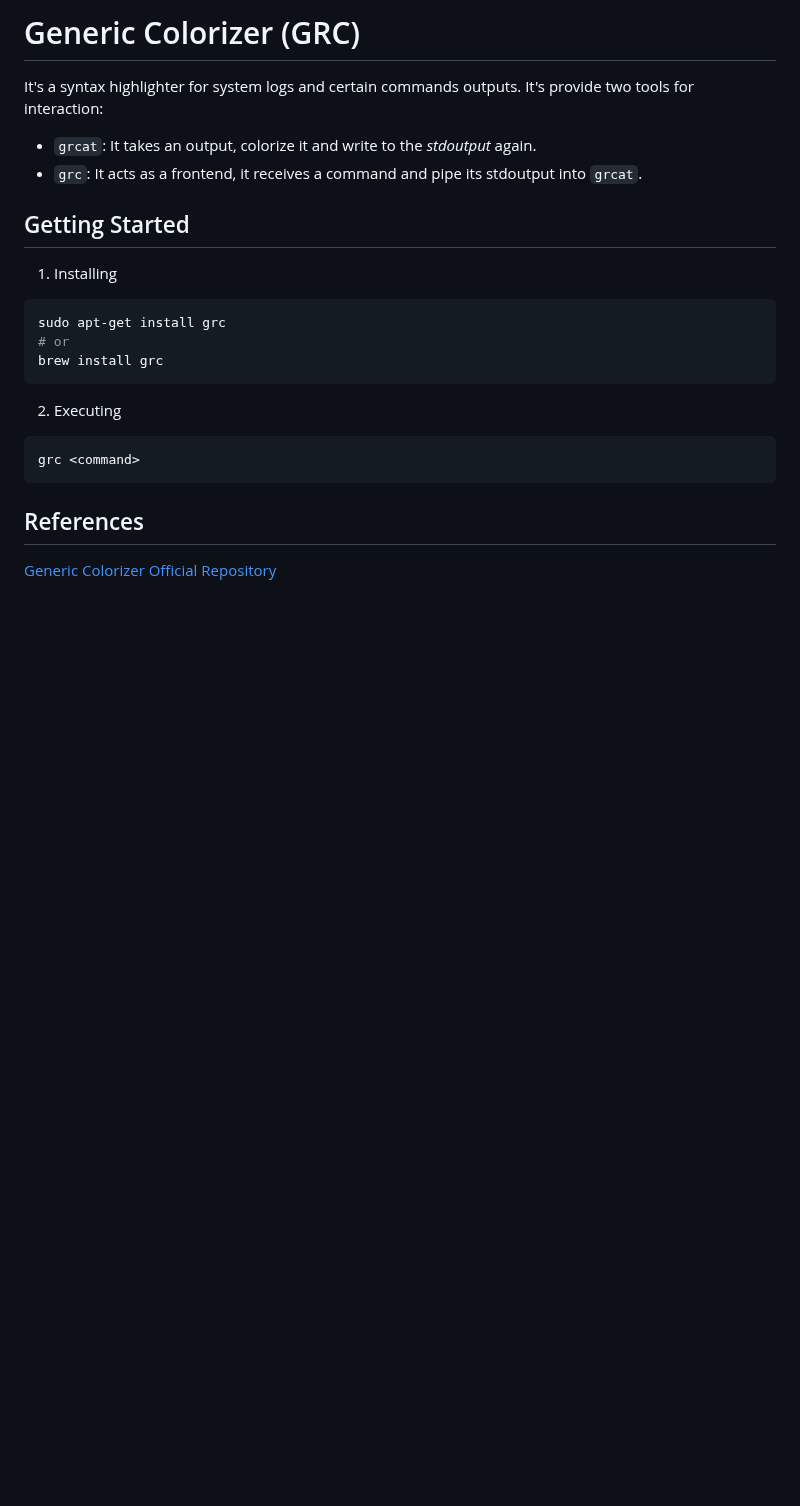
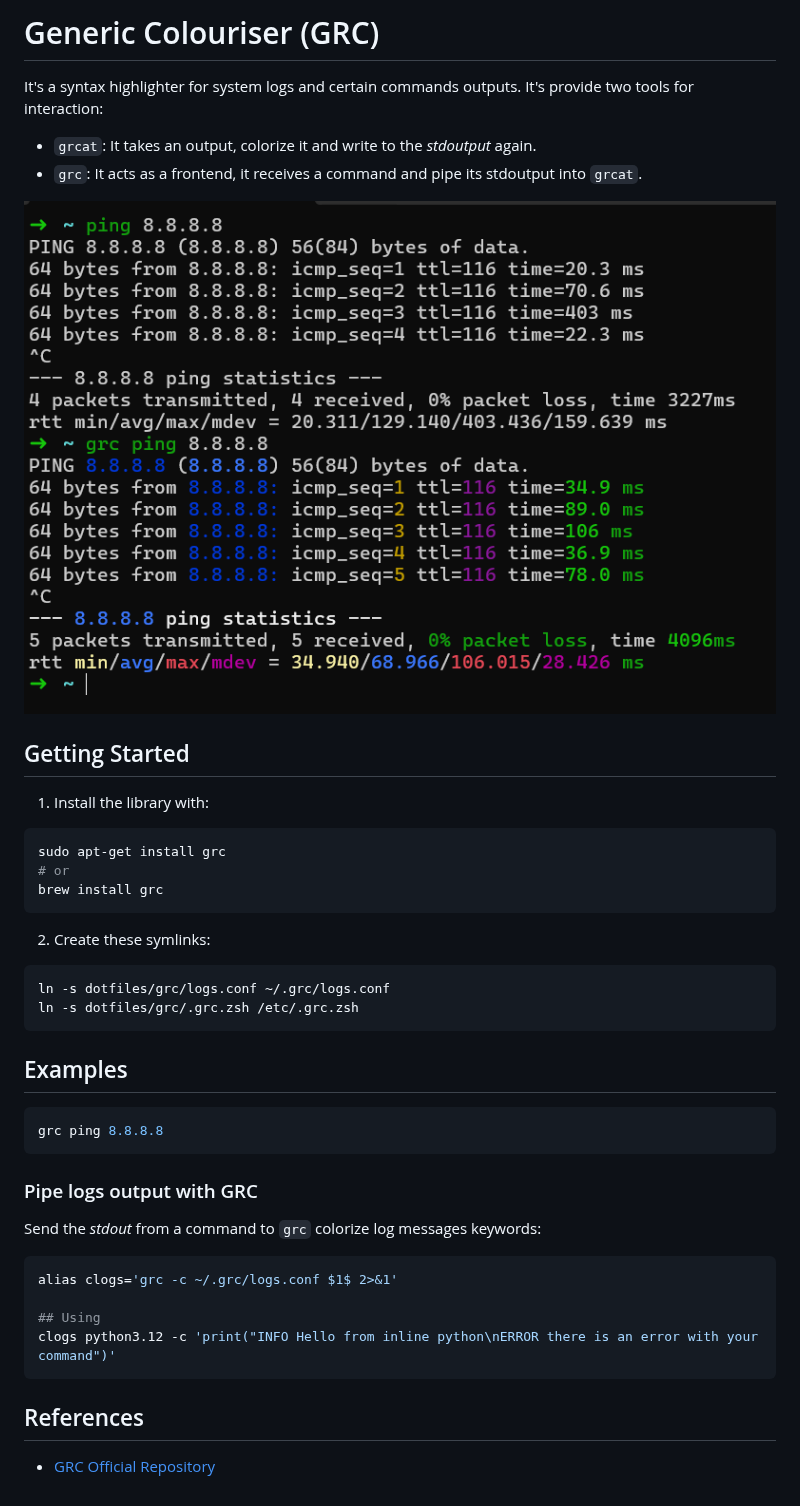
Before and after one commit to WillACosta/dotfiles, a Markdown page: grc/README.md, the part around the change. GitHub-like rendering; pictures changed too: assets/images/image.png (added); blank space fills up the shorter version.

````diff
--- a/grc/README.md
+++ b/grc/README.md
@@ -1,13 +1,15 @@
-# Generic Colorizer (GRC)
+# Generic Colouriser (GRC)
 
 It's a syntax highlighter for system logs and certain commands outputs. It's provide two tools for interaction:
 
 - `grcat`: It takes an output, colorize it and write to the _stdoutput_ again.
 - `grc`: It acts as a frontend, it receives a command and pipe its stdoutput into `grcat`.
 
+![grc command example](../assets/images/image.png)
+
 ## Getting Started
 
-1. Installing
+1. Install the library with:
 
 ```shell
 sudo apt-get install grc
@@ -15,12 +17,30 @@ sudo apt-get install grc
 brew install grc
 ```
 
-2. Executing
+2. Create these symlinks:
 
 ```shell
-grc <command>
+ln -s dotfiles/grc/logs.conf ~/.grc/logs.conf
+ln -s dotfiles/grc/.grc.zsh /etc/.grc.zsh
+```
+
+## Examples
+
+```shell
+grc ping 8.8.8.8
+```
+
+### Pipe logs output with GRC
+
+Send the _stdout_ from a command to `grc` colorize log messages keywords:
+
+```shell
+alias clogs='grc -c ~/.grc/logs.conf $1$ 2>&1'
+
+## Using
+clogs python3.12 -c 'print("INFO Hello from inline python\nERROR there is an error with your command")'
 ```
 
 ## References
 
-[Generic Colorizer Official Repository](https://github.com/garabik/grc)
+- [GRC Official Repository](https://github.com/garabik/grc)
````
Also changed, not shown: iterm2/README.md (added, +14 -0 lines), assets/images/iterm-settings.png (added), 11 other files.
